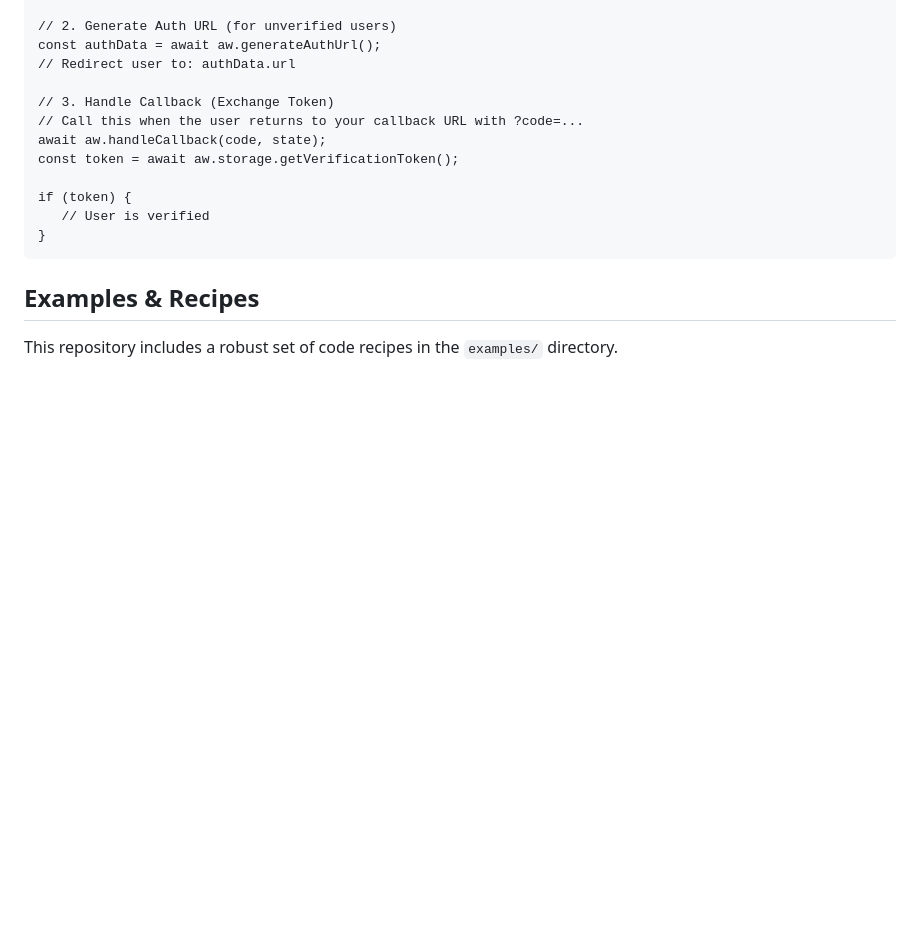
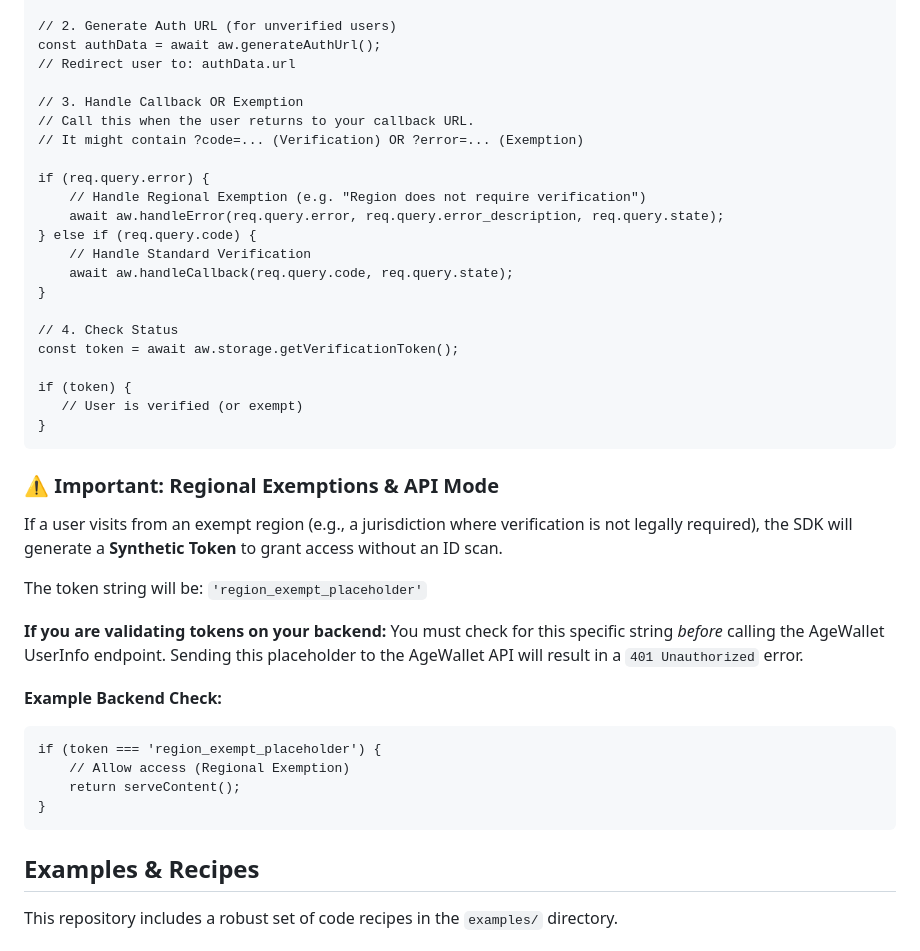
Before and after one commit to agewallet-client/agewallet-js-sdk, a Markdown page: README.md, the part around the change. Drawn GitHub-style; blank space fills up the shorter version.

Commit message:
readme update for regional exemption

```diff
--- a/README.md
+++ b/README.md
@@ -156,13 +156,38 @@ The SDK works natively in Node.js (v19+) for server-side rendering (SSR) or API
     const authData = await aw.generateAuthUrl();
     // Redirect user to: authData.url
 
-    // 3. Handle Callback (Exchange Token)
-    // Call this when the user returns to your callback URL with ?code=...
-    await aw.handleCallback(code, state);
+    // 3. Handle Callback OR Exemption
+    // Call this when the user returns to your callback URL.
+    // It might contain ?code=... (Verification) OR ?error=... (Exemption)
+
+    if (req.query.error) {
+        // Handle Regional Exemption (e.g. "Region does not require verification")
+        await aw.handleError(req.query.error, req.query.error_description, req.query.state);
+    } else if (req.query.code) {
+        // Handle Standard Verification
+        await aw.handleCallback(req.query.code, req.query.state);
+    }
+
+    // 4. Check Status
     const token = await aw.storage.getVerificationToken();
 
     if (token) {
-       // User is verified
+       // User is verified (or exempt)
+    }
+
+### ⚠️ Important: Regional Exemptions & API Mode
+
+ If a user visits from an exempt region (e.g., a jurisdiction where verification is not legally required), the SDK will generate a **Synthetic Token** to grant access without an ID scan.
+
+The token string will be: `'region_exempt_placeholder'`
+
+ **If you are validating tokens on your backend:** You must check for this specific string *before* calling the AgeWallet UserInfo endpoint. Sending this placeholder to the AgeWallet API will result in a `401 Unauthorized` error.
+
+ **Example Backend Check:**
+
+    if (token === 'region_exempt_placeholder') {
+        // Allow access (Regional Exemption)
+        return serveContent();
     }
 
 ## Examples & Recipes
```
